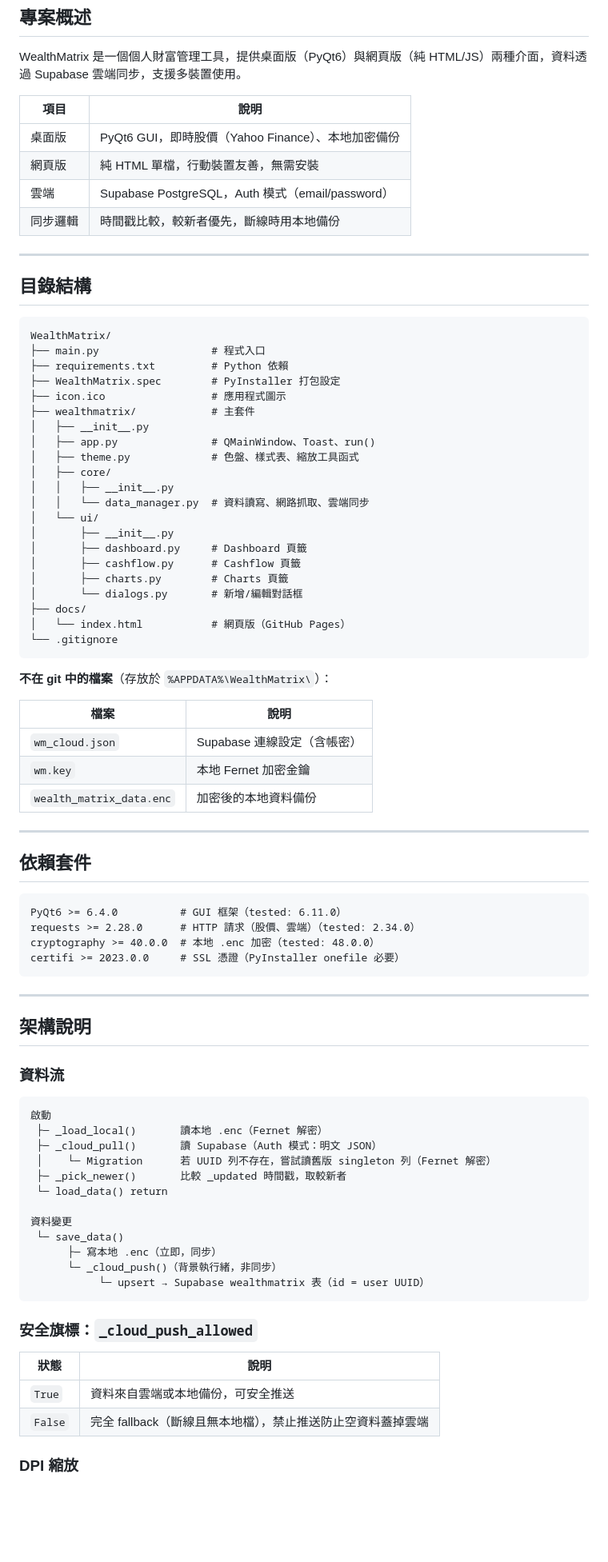
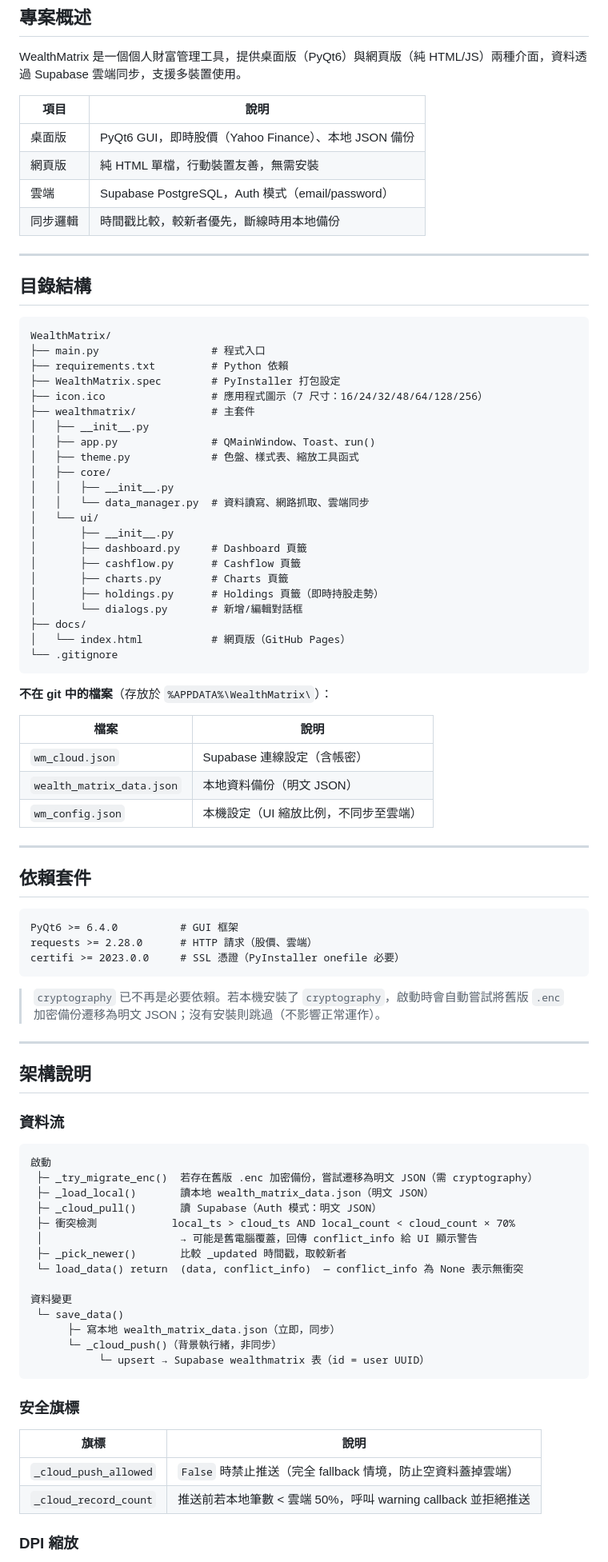
Before and after one commit to TyL1618/WealthMatrix, a Markdown page: TECHNICAL.md, the part around one of its changes. Shown at 80% size. Drawn GitHub-style; blank space fills up the shorter version.

````diff
--- a/TECHNICAL.md
+++ b/TECHNICAL.md
@@ -23,7 +23,7 @@ WealthMatrix 是一個個人財富管理工具，提供桌面版（PyQt6）與
 
 | 項目 | 說明 |
 |---|---|
-| 桌面版 | PyQt6 GUI，即時股價（Yahoo Finance）、本地加密備份 |
+| 桌面版 | PyQt6 GUI，即時股價（Yahoo Finance）、本地 JSON 備份 |
 | 網頁版 | 純 HTML 單檔，行動裝置友善，無需安裝 |
 | 雲端 | Supabase PostgreSQL，Auth 模式（email/password） |
 | 同步邏輯 | 時間戳比較，較新者優先，斷線時用本地備份 |
@@ -37,7 +37,7 @@ WealthMatrix/
 ├── main.py                  # 程式入口
 ├── requirements.txt         # Python 依賴
 ├── WealthMatrix.spec        # PyInstaller 打包設定
-├── icon.ico                 # 應用程式圖示
+├── icon.ico                 # 應用程式圖示（7 尺寸：16/24/32/48/64/128/256）
 ├── wealthmatrix/            # 主套件
 │   ├── __init__.py
 │   ├── app.py               # QMainWindow、Toast、run()
@@ -50,6 +50,7 @@ WealthMatrix/
 │       ├── dashboard.py     # Dashboard 頁籤
 │       ├── cashflow.py      # Cashflow 頁籤
 │       ├── charts.py        # Charts 頁籤
+│       ├── holdings.py      # Holdings 頁籤（即時持股走勢）
 │       └── dialogs.py       # 新增/編輯對話框
 ├── docs/
 │   └── index.html           # 網頁版（GitHub Pages）
@@ -61,19 +62,20 @@ WealthMatrix/
 | 檔案 | 說明 |
 |---|---|
 | `wm_cloud.json` | Supabase 連線設定（含帳密） |
-| `wm.key` | 本地 Fernet 加密金鑰 |
-| `wealth_matrix_data.enc` | 加密後的本地資料備份 |
+| `wealth_matrix_data.json` | 本地資料備份（明文 JSON） |
+| `wm_config.json` | 本機設定（UI 縮放比例，不同步至雲端） |
 
 ---
 
 ## 依賴套件
 
 ```
-PyQt6 >= 6.4.0          # GUI 框架（tested: 6.11.0）
-requests >= 2.28.0      # HTTP 請求（股價、雲端）（tested: 2.34.0）
-cryptography >= 40.0.0  # 本地 .enc 加密（tested: 48.0.0）
+PyQt6 >= 6.4.0          # GUI 框架
+requests >= 2.28.0      # HTTP 請求（股價、雲端）
 certifi >= 2023.0.0     # SSL 憑證（PyInstaller onefile 必要）
 ```
+
+> `cryptography` 已不再是必要依賴。若本機安裝了 `cryptography`，啟動時會自動嘗試將舊版 `.enc` 加密備份遷移為明文 JSON；沒有安裝則跳過（不影響正常運作）。
 
 ---
 
@@ -83,25 +85,27 @@ certifi >= 2023.0.0     # SSL 憑證（PyInstaller onefile 必要）
 
 ```
 啟動
- ├─ _load_local()       讀本地 .enc（Fernet 解密）
+ ├─ _try_migrate_enc()  若存在舊版 .enc 加密備份，嘗試遷移為明文 JSON（需 cryptography）
+ ├─ _load_local()       讀本地 wealth_matrix_data.json（明文 JSON）
  ├─ _cloud_pull()       讀 Supabase（Auth 模式：明文 JSON）
- │    └─ Migration      若 UUID 列不存在，嘗試讀舊版 singleton 列（Fernet 解密）
+ ├─ 衝突檢測            local_ts > cloud_ts AND local_count < cloud_count × 70%
+ │                      → 可能是舊電腦覆蓋，回傳 conflict_info 給 UI 顯示警告
  ├─ _pick_newer()       比較 _updated 時間戳，取較新者
- └─ load_data() return
+ └─ load_data() return  (data, conflict_info)  — conflict_info 為 None 表示無衝突
 
 資料變更
  └─ save_data()
-      ├─ 寫本地 .enc（立即，同步）
+      ├─ 寫本地 wealth_matrix_data.json（立即，同步）
       └─ _cloud_push()（背景執行緒，非同步）
            └─ upsert → Supabase wealthmatrix 表（id = user UUID）
 ```
 
-### 安全旗標：`_cloud_push_allowed`
+### 安全旗標
 
-| 狀態 | 說明 |
+| 旗標 | 說明 |
 |---|---|
-| `True` | 資料來自雲端或本地備份，可安全推送 |
-| `False` | 完全 fallback（斷線且無本地檔），禁止推送防止空資料蓋掉雲端 |
+| `_cloud_push_allowed` | `False` 時禁止推送（完全 fallback 情境，防止空資料蓋掉雲端） |
+| `_cloud_record_count` | 推送前若本地筆數 < 雲端 50%，呼叫 warning callback 並拒絕推送 |
 
 ### DPI 縮放
 
````
Also changed, not shown: other parts of TECHNICAL.md (+67 -12 lines).
